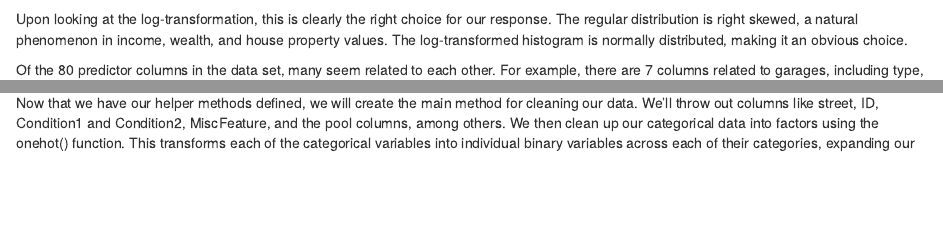
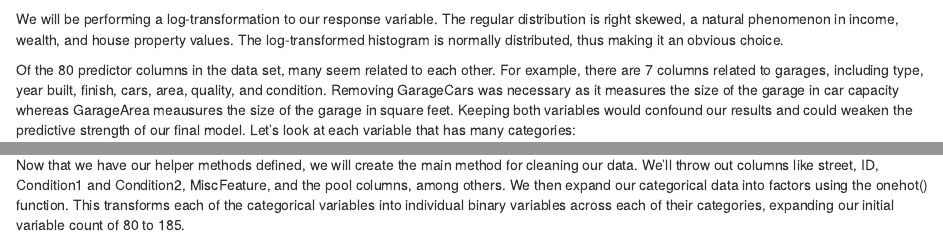
Before and after one commit to SiddharthEngineer23/Stat-Final-Project, an R Markdown document (Stat 4620 Final Project.Rmd): the page in a window 1100 px wide, from 960 px down, and a second part further down, joined at a grey line. Rendered offline with R 4.5, knitr and Pandoc, with nearby package versions; some code elsewhere in the file could not run offline.

Commit message:
Finalizing EDA

````diff
--- a/Stat 4620 Final Project.Rmd
+++ b/Stat 4620 Final Project.Rmd
@@ -46,9 +46,9 @@ train$SalePrice <- log(train$SalePrice)
 test$SalePrice <- log(test$SalePrice)
 ```
 
-Upon looking at the log-transformation, this is clearly the right choice for our response. The regular distribution is right skewed, a natural phenomenon in income, wealth, and house property values. The log-transformed histogram is normally distributed, making it an obvious choice.
+We will be performing a log-transformation to our response variable. The regular distribution is right skewed, a natural phenomenon in income, wealth, and house property values. The log-transformed histogram is normally distributed, thus making it an obvious choice.
 
-Of the 80 predictor columns in the data set, many seem related to each other. For example, there are 7 columns related to garages, including type, year built, finish, cars, area, quality, and condition. We chose to remove (?) variables based on this perceived correlation to other variables. Removing GarageCars was necessary as it measures the size of the garage in car capacity whereas GarageArea meausures the size of the garage in square feet. Keeping both variables would confound our results and could weaken the predictive strength of our final model. Let's look at each variable that has many categories:
+Of the 80 predictor columns in the data set, many seem related to each other. For example, there are 7 columns related to garages, including type, year built, finish, cars, area, quality, and condition. Removing GarageCars was necessary as it measures the size of the garage in car capacity whereas GarageArea meausures the size of the garage in square feet. Keeping both variables would confound our results and could weaken the predictive strength of our final model. Let's look at each variable that has many categories:
 
 ```{r}
 df <- data.frame(matrix(ncol=3))
@@ -187,7 +187,7 @@ collapseFactors <- function(factors) {
 }
 ```
 
-Now that we have our helper methods defined, we will create the main method for cleaning our data. We'll throw out columns like street, ID, Condition1 and Condition2, MiscFeature, and the pool columns, among others. We then clean up our categorical data into factors using the onehot() function. This transforms each of the categorical variables into individual binary variables across each of their categories, expanding our initial variable count of (?) to (?).
+Now that we have our helper methods defined, we will create the main method for cleaning our data. We'll throw out columns like street, ID, Condition1 and Condition2, MiscFeature, and the pool columns, among others. We then expand our categorical data into factors using the onehot() function. This transforms each of the categorical variables into individual binary variables across each of their categories, expanding our initial variable count of 80 to 185.
 
 ```{r}
 #### CLEANING DATA ####
````
Also changed, not shown: Stat 4620 Final Project.Rmd (2 more changed lines).
